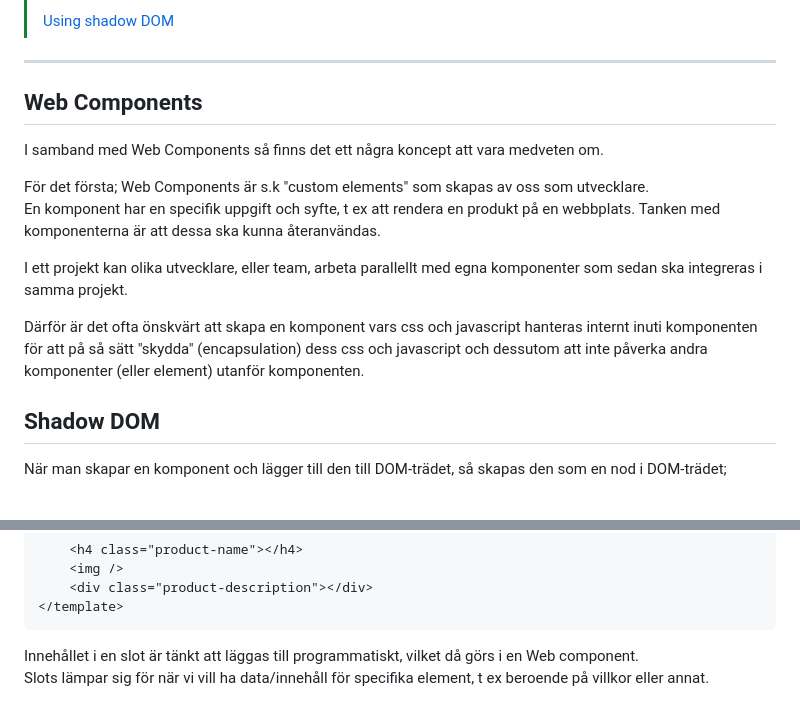
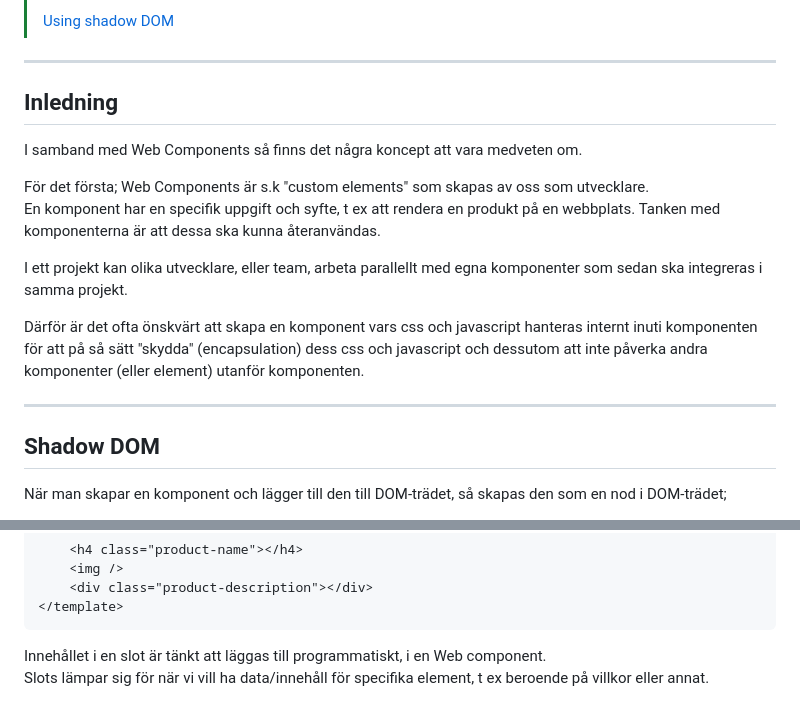
Before and after one commit to mattische/shadow-dom-example, a Markdown page: README.md, 2 parts joined by grey strips. Rendered like a GitHub page.

Commit message:
updates on slots

````diff
--- a/README.md
+++ b/README.md
@@ -10,9 +10,9 @@
 
 ---
 
-## Web Components
+## Inledning
 
-I samband med Web Components så finns det ett några koncept att vara medveten om.
+I samband med Web Components så finns det några koncept att vara medveten om.
 
 För det första; Web Components är s.k "custom elements" som skapas av oss som utvecklare.
 En komponent har en specifik uppgift och syfte, t ex att rendera en produkt på en webbplats.
@@ -21,6 +21,8 @@ Tanken med komponenterna är att dessa ska kunna återanvändas.
 I ett projekt kan olika utvecklare, eller team, arbeta parallellt med egna komponenter som sedan ska integreras i samma projekt.
 
 Därför är det ofta önskvärt att skapa en komponent vars css och javascript hanteras internt inuti komponenten för att på så sätt "skydda" (encapsulation) dess css och javascript och dessutom att inte påverka andra komponenter (eller element) utanför komponenten.
+
+---
 
 ## Shadow DOM
 
@@ -226,5 +228,5 @@ this.shadowRoot.appendChild(clone);
 </template>
 ```
 
-Innehållet i en slot är tänkt att läggas till programmatiskt, vilket då görs i en Web component.
+Innehållet i en slot är tänkt att läggas till programmatiskt, i en Web component.
 Slots lämpar sig för när vi vill ha data/innehåll för specifika element, t ex beroende på villkor eller annat.
````
